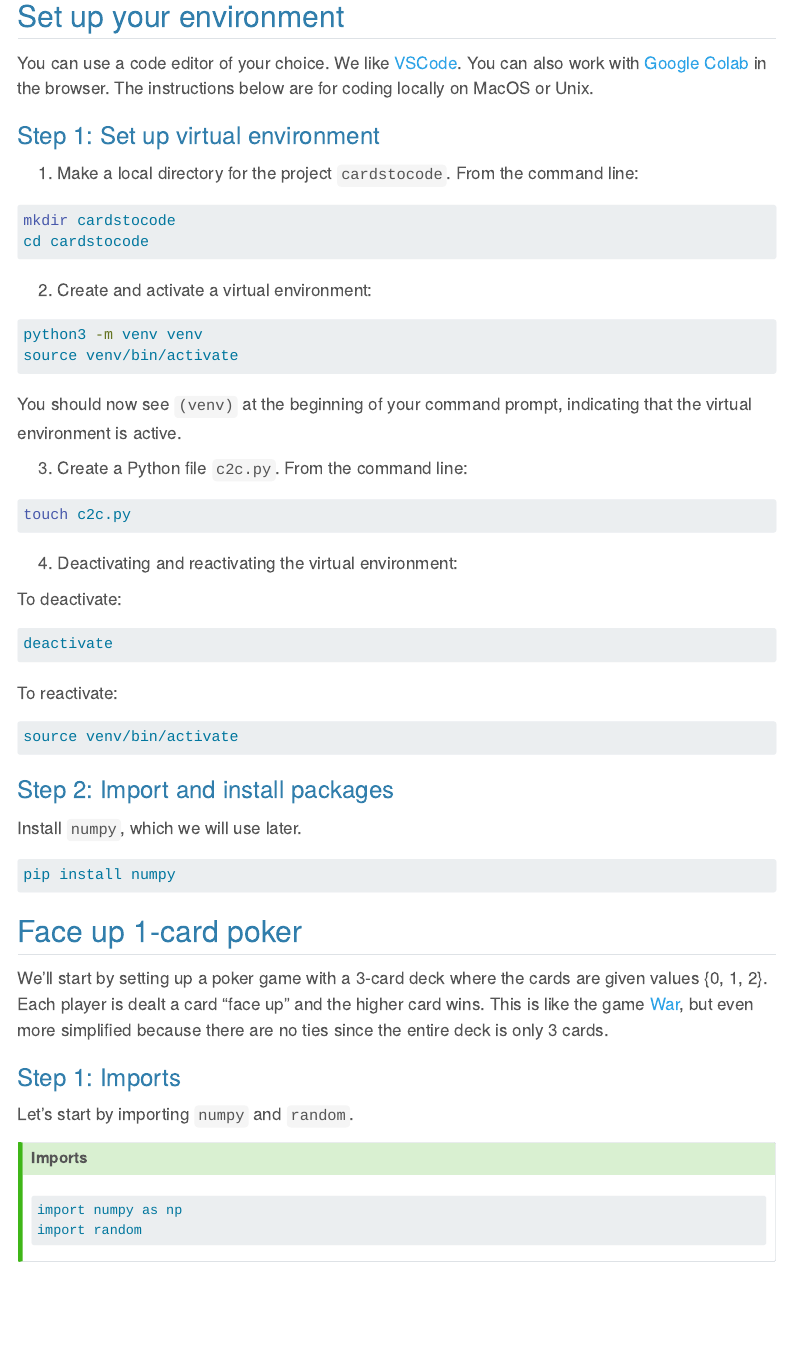
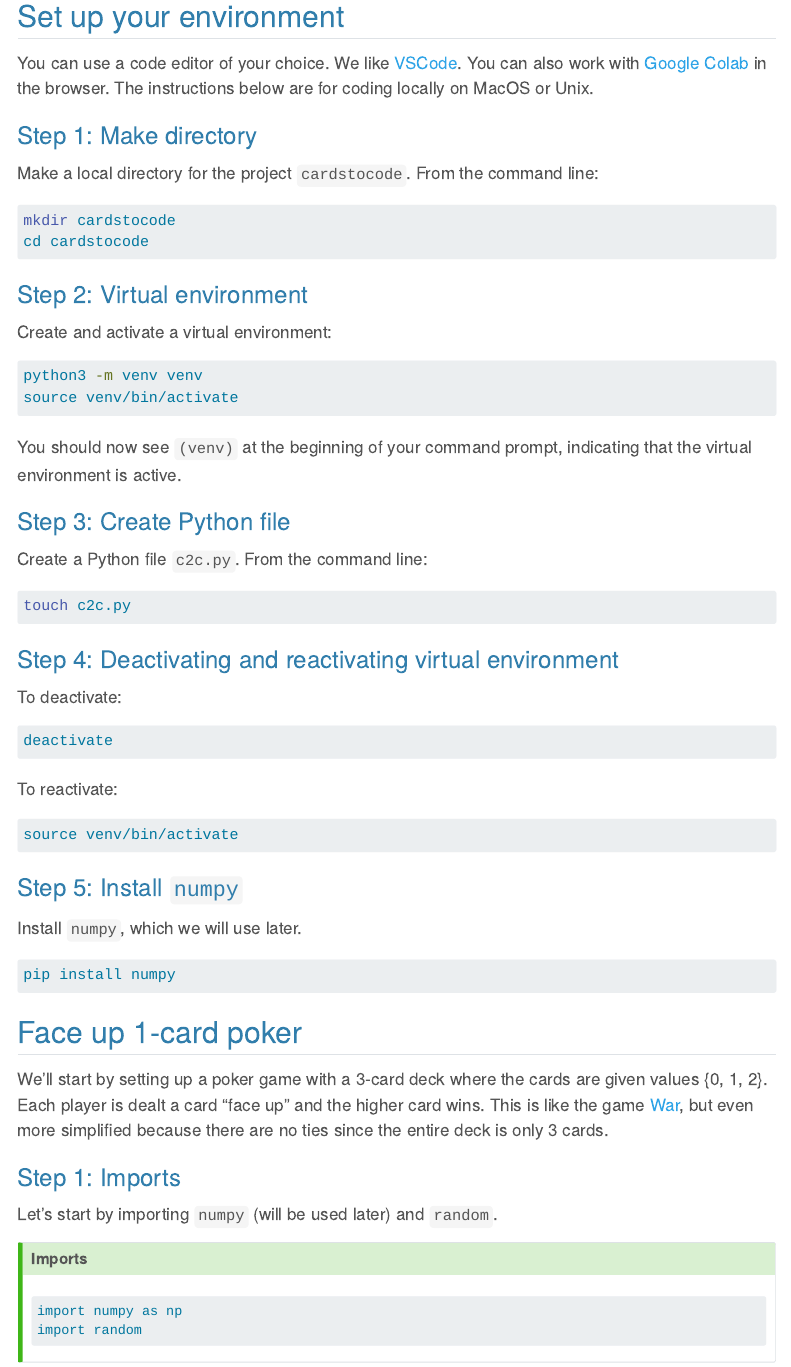
Before and after one commit to overbetai/rpsbot, a Quarto document (index.qmd): the page in a window 1100 px wide, from 780 px down. Rendered offline with R 4.5, knitr and Pandoc in place of Quarto, with nearby package versions; menus at the side of the page are left out.

Commit message:
homepage

````diff
--- a/index.qmd
+++ b/index.qmd
@@ -24,16 +24,15 @@ We end on opponent modeling and challenge problems that go beyond game theory op
 ## Set up your environment
 You can use a code editor of your choice. We like [VSCode](https://code.visualstudio.com/). You can also work with [Google Colab](https://colab.research.google.com/) in the browser. The instructions below are for coding locally on MacOS or Unix.
 
-### Step 1: Set up virtual environment
-
-1. Make a local directory for the project `cardstocode`. From the command line:
+### Step 1: Make directory
+Make a local directory for the project `cardstocode`. From the command line:
 
 ```bash
 mkdir cardstocode
 cd cardstocode
 ```
-
-2. Create and activate a virtual environment:
+### Step 2: Virtual environment
+Create and activate a virtual environment:
 
 ```bash
 python3 -m venv venv
@@ -42,14 +41,13 @@ source venv/bin/activate
 
 You should now see `(venv)` at the beginning of your command prompt, indicating that the virtual environment is active.
 
-3. Create a Python file `c2c.py`. From the command line:
+### Step 3: Create Python file
+Create a Python file `c2c.py`. From the command line:
 
 ```bash
 touch c2c.py
 ```
-
-4. Deactivating and reactivating the virtual environment:
-
+### Step 4: Deactivating and reactivating virtual environment
 To deactivate:
 
 ```bash
@@ -62,7 +60,7 @@ To reactivate:
 source venv/bin/activate
 ```
 
-### Step 2: Import and install packages
+### Step 5: Install `numpy`
 Install `numpy`, which we will use later.
 
 ```bash
@@ -73,7 +71,7 @@ pip install numpy
 We'll start by setting up a poker game with a 3-card deck where the cards are given values {0, 1, 2}. Each player is dealt a card "face up" and the higher card wins. This is like the game [War](https://en.wikipedia.org/wiki/War_(card_game)), but even more simplified because there are no ties since the entire deck is only 3 cards.
 
 ### Step 1: Imports
-Let's start by importing `numpy` and `random`.
+Let's start by importing `numpy` (will be used later) and `random`.
 
 :::{.callout-tip collapse="true" appearance="minimal"}
 ### Imports
````
Also changed, not shown: docs/search.json, 1 other file.
